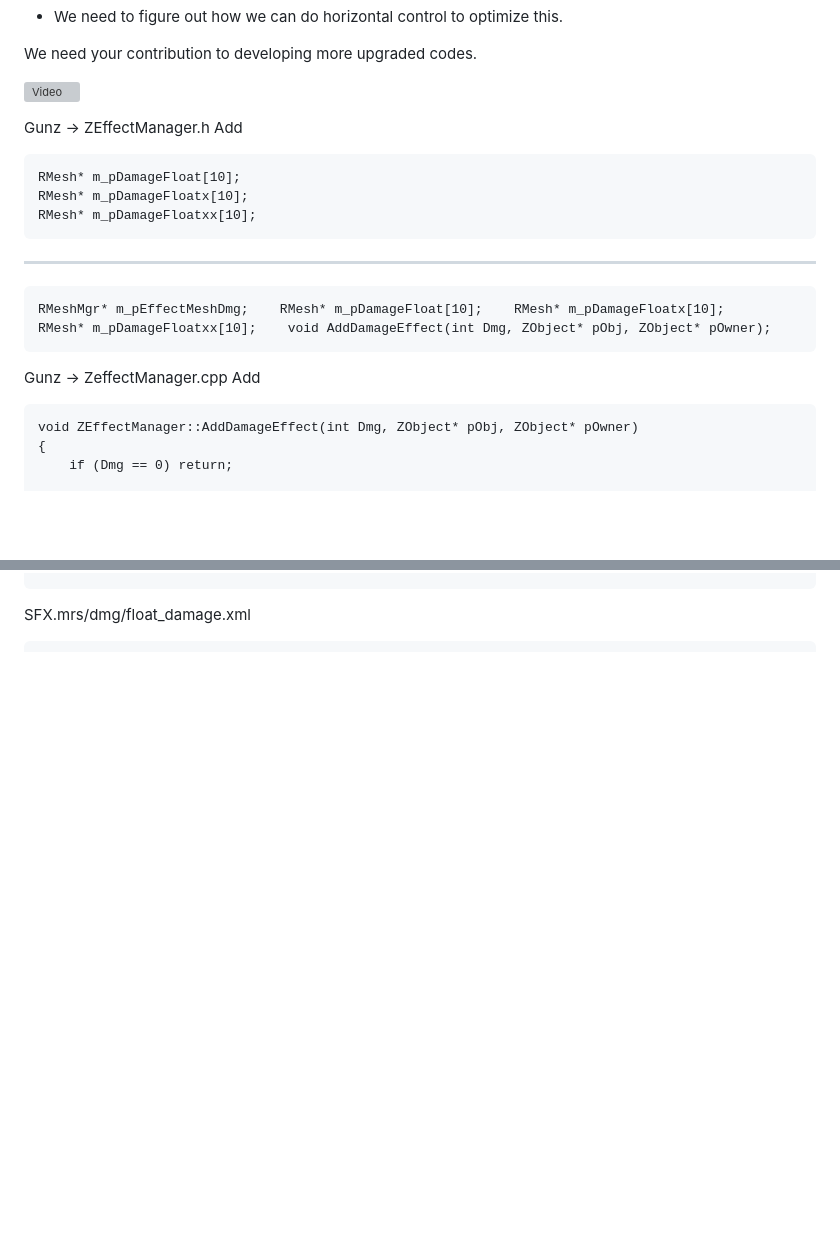
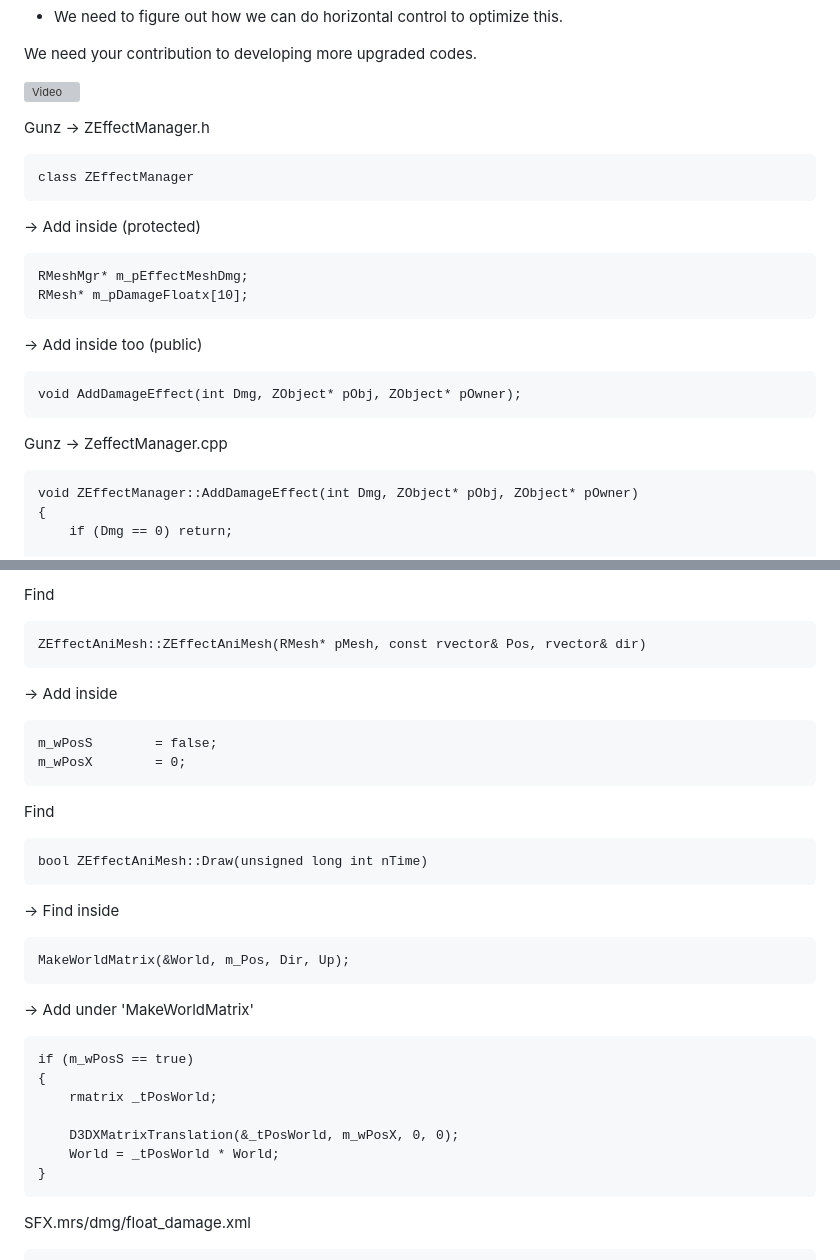
Before and after one commit to WhyWolfie/GunZ-The-Duel, a Markdown page: source/damage floating/README.md, 2 parts joined by grey strips. GitHub-like rendering; blank space fills up the shorter version; grey boxes are pictures that could not be loaded.

```diff
--- a/source/damage floating/README.md
+++ b/source/damage floating/README.md
@@ -17,20 +17,20 @@ We need your contribution to developing more upgraded codes.
 
 [![Video](https://img.youtube.com/vi/VrpgBPoiLIU/0.jpg)](https://www.youtube.com/watch?v=VrpgBPoiLIU)
 
+Gunz -> ZEffectManager.h
 
-Gunz -> ZEffectManager.h
-Add
+    class ZEffectManager
 
-    RMesh* m_pDamageFloat[10];
+-> Add inside (protected)
+
+    RMeshMgr* m_pEffectMeshDmg;
     RMesh* m_pDamageFloatx[10];
-    RMesh* m_pDamageFloatxx[10];
 
------
+-> Add inside too (public)
 
-    RMeshMgr* m_pEffectMeshDmg;    RMesh* m_pDamageFloat[10];    RMesh* m_pDamageFloatx[10];    RMesh* m_pDamageFloatxx[10];    void AddDamageEffect(int Dmg, ZObject* pObj, ZObject* pOwner);
+    void AddDamageEffect(int Dmg, ZObject* pObj, ZObject* pOwner);
 
 Gunz -> ZeffectManager.cpp
-Add
 
     void ZEffectManager::AddDamageEffect(int Dmg, ZObject* pObj, ZObject* pOwner)
     {
@@ -234,2 +275,30 @@ Verify that the target is npc(mobs).
+Find
+
+    ZEffectAniMesh::ZEffectAniMesh(RMesh* pMesh, const rvector& Pos, rvector& dir)
+
+-> Add inside
+
+    m_wPosS        = false;
+    m_wPosX        = 0;
+
+
+Find
+
+    bool ZEffectAniMesh::Draw(unsigned long int nTime)
+
+-> Find inside
+
+    MakeWorldMatrix(&World, m_Pos, Dir, Up);
+
+-> Add under 'MakeWorldMatrix'
+
+    if (m_wPosS == true)
+    {
+        rmatrix _tPosWorld;
+
+        D3DXMatrixTranslation(&_tPosWorld, m_wPosX, 0, 0);
+        World = _tPosWorld * World;
+    }
+
 SFX.mrs/dmg/float_damage.xml
 
```
Also changed, not shown: other parts of source/damage floating/README.md (+75 -112 lines).
